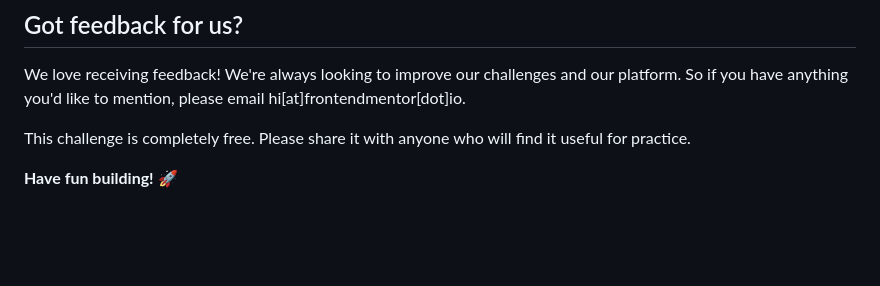
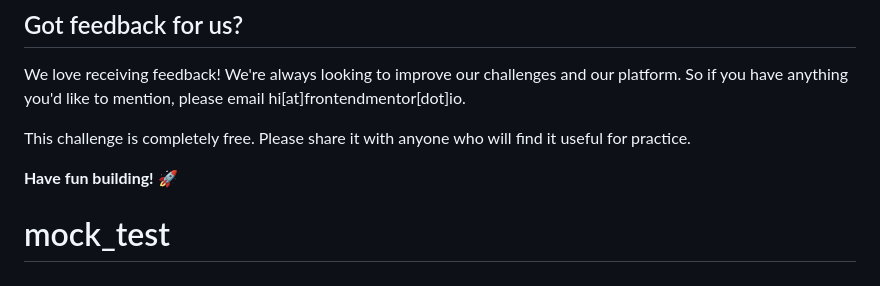
Before and after one commit to samima55/mock_test, a Markdown page: README.md, the part around the change. Rendered like a GitHub page; blank space fills up the shorter version.

```diff
--- a/README.md
+++ b/README.md
@@ -92,3 +92,4 @@ We love receiving feedback! We're always looking to improve our challenges and o
 This challenge is completely free. Please share it with anyone who will find it useful for practice.
 
 **Have fun building!** 🚀
+# mock_test
```
